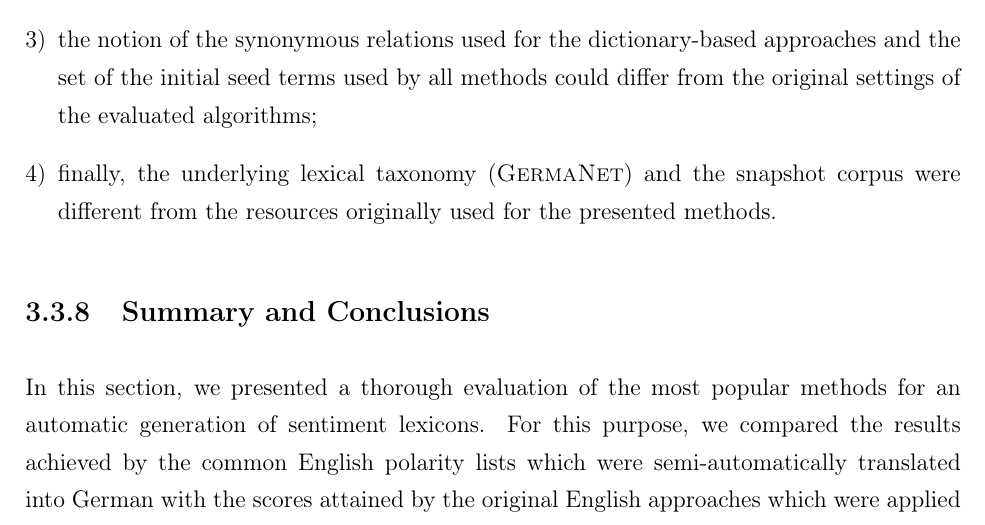
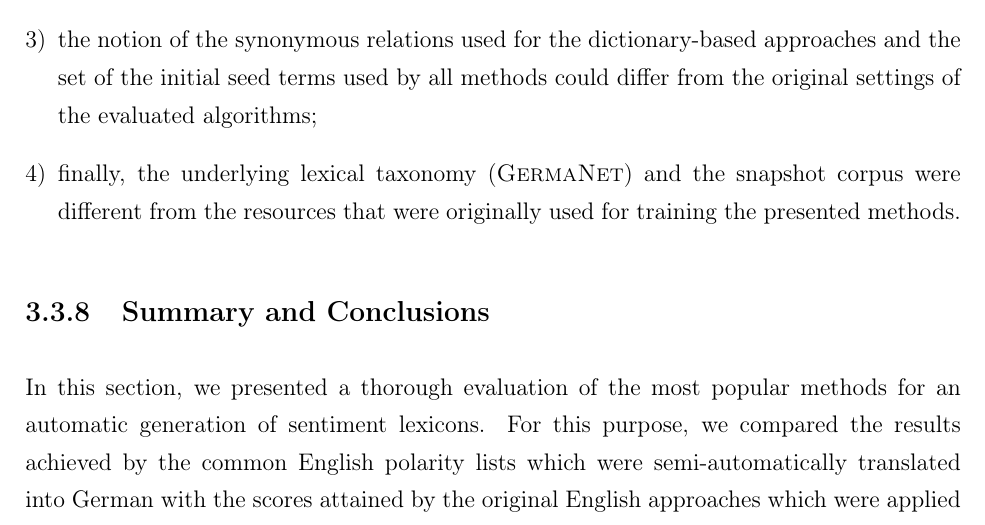
Before and after one commit to WladimirSidorenko/Dissertation, a LaTeX thesis (sidarenka_thesis.tex, which reads sentiment_lexica.tex): part of page 78 of 113, cut so that both start at the same text. Compiled offline with pdfLaTeX.

Commit message:
discussion of sentiment lexicons updated

```diff
--- a/sentiment_lexica.tex
+++ b/sentiment_lexica.tex
@@ -1489,8 +1489,8 @@ papers.  We can explain this divergence by the following four reasons:
   used by all methods could differ from the original settings of the
   evaluated algorithms;
 \item finally, the underlying lexical taxonomy (\textsc{GermaNet}) and
-  the snapshot corpus were different from the resources originally
-  used for the presented methods.
+  the snapshot corpus were different from the resources that were
+  originally used for training the presented methods.
 \end{enumerate}
 
 
```
